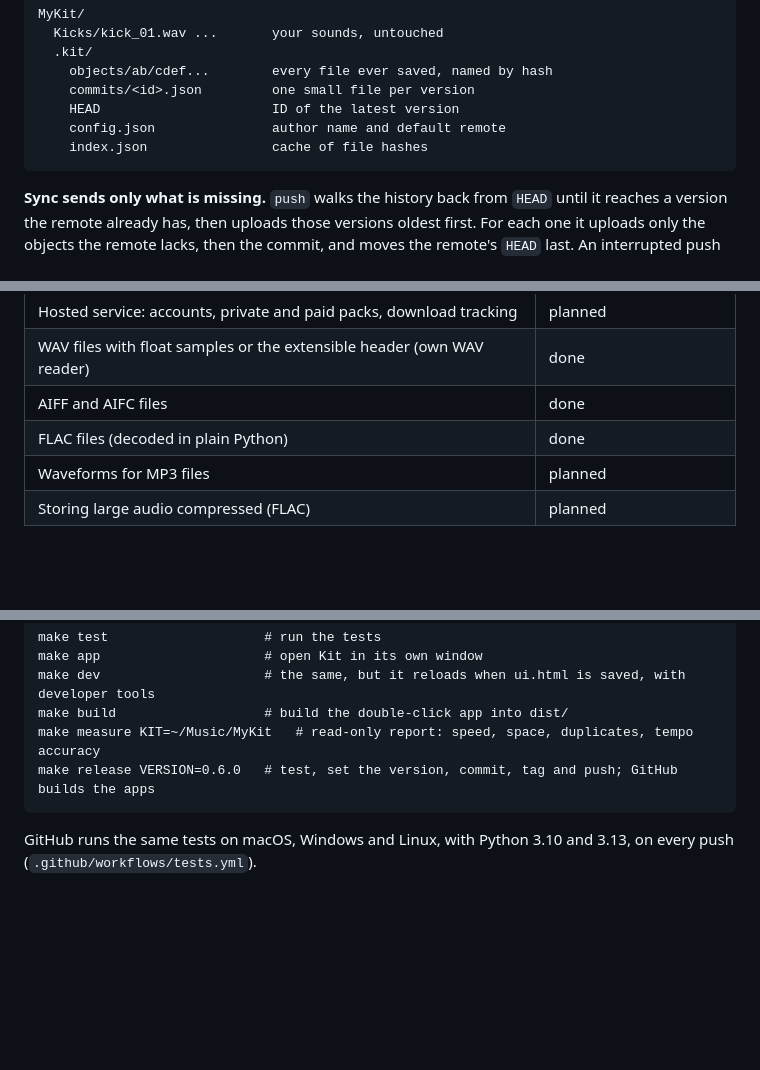
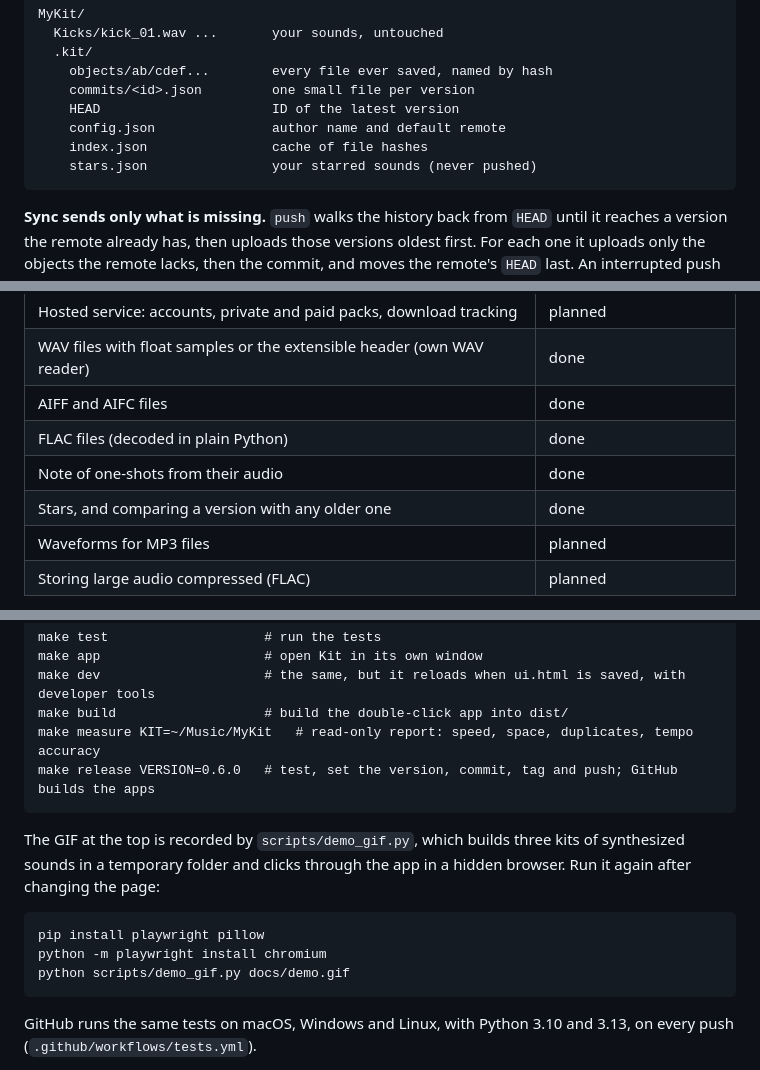
Before and after one commit to nojanpourjafar/kit-vcs, a Markdown page: README.md, 3 parts joined by grey strips. Drawn GitHub-style; blank space fills up the shorter version.

````diff
--- a/README.md
+++ b/README.md
@@ -172,6 +178,7 @@ MyKit/
     HEAD                      ID of the latest version
     config.json               author name and default remote
     index.json                cache of file hashes
+    stars.json                your starred sounds (never pushed)
 ```
 
 **Sync sends only what is missing.**
@@ -248,6 +257,8 @@ The merge compares both sides with the last version they share. A file changed o
 | WAV files with float samples or the extensible header (own WAV reader) | done |
 | AIFF and AIFC files | done |
 | FLAC files (decoded in plain Python) | done |
+| Note of one-shots from their audio | done |
+| Stars, and comparing a version with any older one | done |
 | Waveforms for MP3 files | planned |
 | Storing large audio compressed (FLAC) | planned |
 
@@ -273,6 +284,14 @@ make measure KIT=~/Music/MyKit   # read-only report: speed, space, duplicates, t
 make release VERSION=0.6.0   # test, set the version, commit, tag and push; GitHub builds the apps
 ```
 
+The GIF at the top is recorded by `scripts/demo_gif.py`, which builds three kits of synthesized sounds in a temporary folder and clicks through the app in a hidden browser. Run it again after changing the page:
+
+```
+pip install playwright pillow
+python -m playwright install chromium
+python scripts/demo_gif.py docs/demo.gif
+```
+
 GitHub runs the same tests on macOS, Windows and Linux, with Python 3.10 and 3.13, on every push (`.github/workflows/tests.yml`).
 
 The package is named `kit-vcs` because the plain name `kit` is taken on PyPI. The command is `kit`.
````
Also changed, not shown: other parts of README.md (+11 -3 lines), docs/demo.gif (added), 1 other file.
